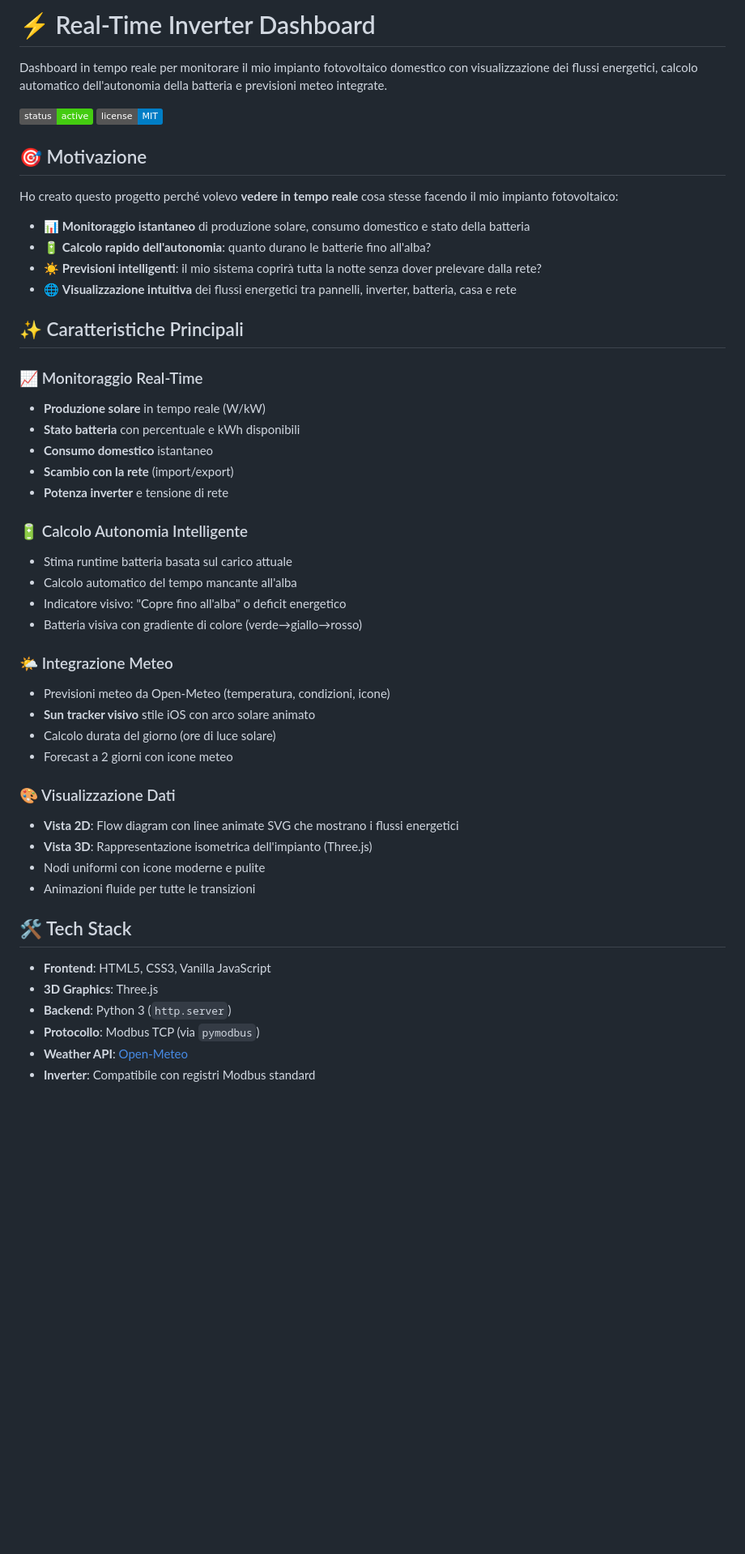
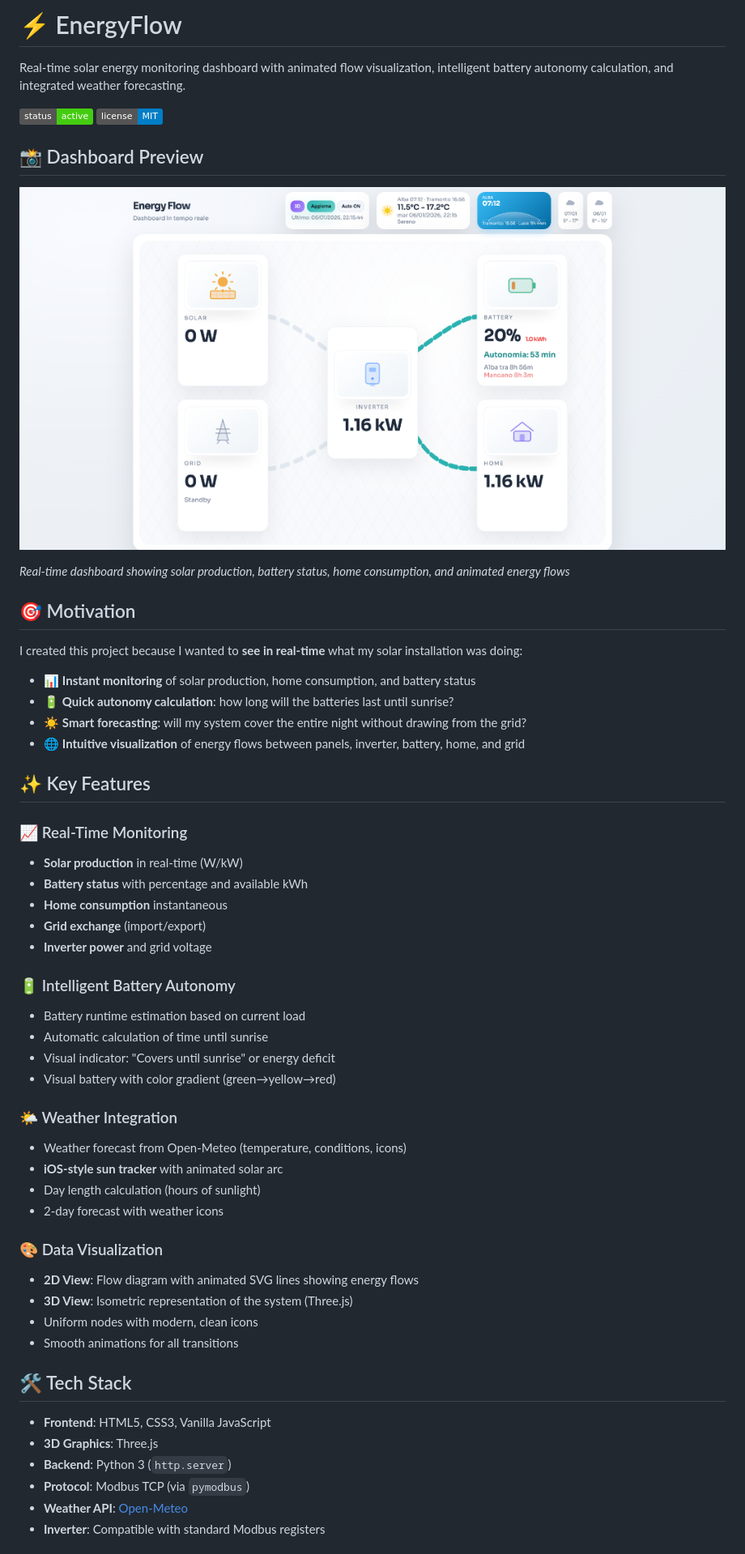
Before and after one commit to ripu/EnergyFlow, a Markdown page: README.md, the part around one of its changes. Shown at 81% size. GitHub-like rendering; badges without logos; blank space fills up the shorter version.

Commit message:
docs: translate README to English and move screenshot to top

```diff
--- a/README.md
+++ b/README.md
@@ -1,51 +1,57 @@
-# ⚡ Real-Time Inverter Dashboard
+# ⚡ EnergyFlow
 
-Dashboard in tempo reale per monitorare il mio impianto fotovoltaico domestico con visualizzazione dei flussi energetici, calcolo automatico dell'autonomia della batteria e previsioni meteo integrate.
+Real-time solar energy monitoring dashboard with animated flow visualization, intelligent battery autonomy calculation, and integrated weather forecasting.
 
 ![Dashboard Preview](https://img.shields.io/badge/status-active-success)
 ![License](https://img.shields.io/badge/license-MIT-blue)
 
-## 🎯 Motivazione
+## 📸 Dashboard Preview
 
-Ho creato questo progetto perché volevo **vedere in tempo reale** cosa stesse facendo il mio impianto fotovoltaico:
-- 📊 **Monitoraggio istantaneo** di produzione solare, consumo domestico e stato della batteria
-- 🔋 **Calcolo rapido dell'autonomia**: quanto durano le batterie fino all'alba?
-- ☀️ **Previsioni intelligenti**: il mio sistema coprirà tutta la notte senza dover prelevare dalla rete?
-- 🌐 **Visualizzazione intuitiva** dei flussi energetici tra pannelli, inverter, batteria, casa e rete
+![Dashboard Screenshot](screenshot.png)
 
-## ✨ Caratteristiche Principali
+*Real-time dashboard showing solar production, battery status, home consumption, and animated energy flows*
 
-### 📈 Monitoraggio Real-Time
-- **Produzione solare** in tempo reale (W/kW)
-- **Stato batteria** con percentuale e kWh disponibili
-- **Consumo domestico** istantaneo
-- **Scambio con la rete** (import/export)
-- **Potenza inverter** e tensione di rete
+## 🎯 Motivation
 
-### 🔋 Calcolo Autonomia Intelligente
-- Stima runtime batteria basata sul carico attuale
-- Calcolo automatico del tempo mancante all'alba
-- Indicatore visivo: "Copre fino all'alba" o deficit energetico
-- Batteria visiva con gradiente di colore (verde→giallo→rosso)
+I created this project because I wanted to **see in real-time** what my solar installation was doing:
+- 📊 **Instant monitoring** of solar production, home consumption, and battery status
+- 🔋 **Quick autonomy calculation**: how long will the batteries last until sunrise?
+- ☀️ **Smart forecasting**: will my system cover the entire night without drawing from the grid?
+- 🌐 **Intuitive visualization** of energy flows between panels, inverter, battery, home, and grid
 
-### 🌤️ Integrazione Meteo
-- Previsioni meteo da Open-Meteo (temperatura, condizioni, icone)
-- **Sun tracker visivo** stile iOS con arco solare animato
-- Calcolo durata del giorno (ore di luce solare)
-- Forecast a 2 giorni con icone meteo
+## ✨ Key Features
 
-### 🎨 Visualizzazione Dati
-- **Vista 2D**: Flow diagram con linee animate SVG che mostrano i flussi energetici
-- **Vista 3D**: Rappresentazione isometrica dell'impianto (Three.js)
-- Nodi uniformi con icone moderne e pulite
-- Animazioni fluide per tutte le transizioni
+### 📈 Real-Time Monitoring
+- **Solar production** in real-time (W/kW)
+- **Battery status** with percentage and available kWh
+- **Home consumption** instantaneous
+- **Grid exchange** (import/export)
+- **Inverter power** and grid voltage
+
+### 🔋 Intelligent Battery Autonomy
+- Battery runtime estimation based on current load
+- Automatic calculation of time until sunrise
+- Visual indicator: "Covers until sunrise" or energy deficit
+- Visual battery with color gradient (green→yellow→red)
+
+### 🌤️ Weather Integration
+- Weather forecast from Open-Meteo (temperature, conditions, icons)
+- **iOS-style sun tracker** with animated solar arc
+- Day length calculation (hours of sunlight)
+- 2-day forecast with weather icons
+
+### 🎨 Data Visualization
+- **2D View**: Flow diagram with animated SVG lines showing energy flows
+- **3D View**: Isometric representation of the system (Three.js)
+- Uniform nodes with modern, clean icons
+- Smooth animations for all transitions
 
 ## 🛠️ Tech Stack
 
 - **Frontend**: HTML5, CSS3, Vanilla JavaScript
 - **3D Graphics**: Three.js
 - **Backend**: Python 3 (`http.server`)
-- **Protocollo**: Modbus TCP (via `pymodbus`)
+- **Protocol**: Modbus TCP (via `pymodbus`)
 - **Weather API**: [Open-Meteo](https://open-meteo.com)
-- **Inverter**: Compatibile con registri Modbus standard
+- **Inverter**: Compatible with standard Modbus registers
 
```
Also changed, not shown: other parts of README.md (+45 -53 lines).
